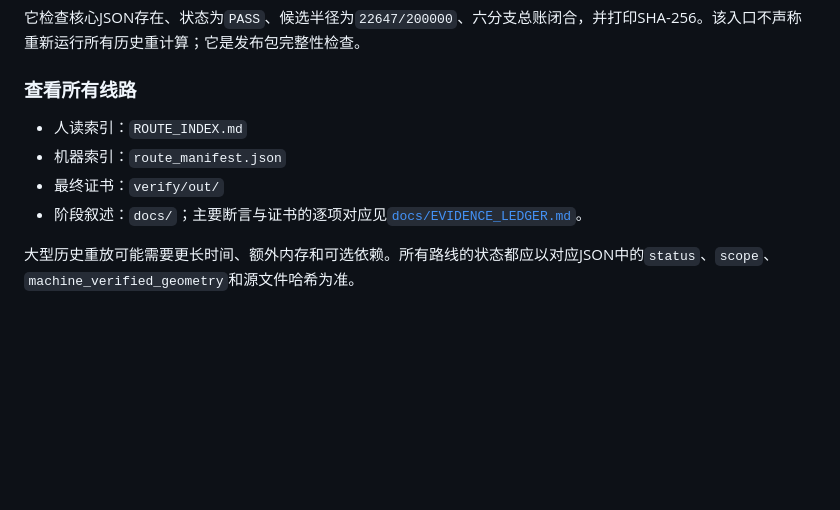
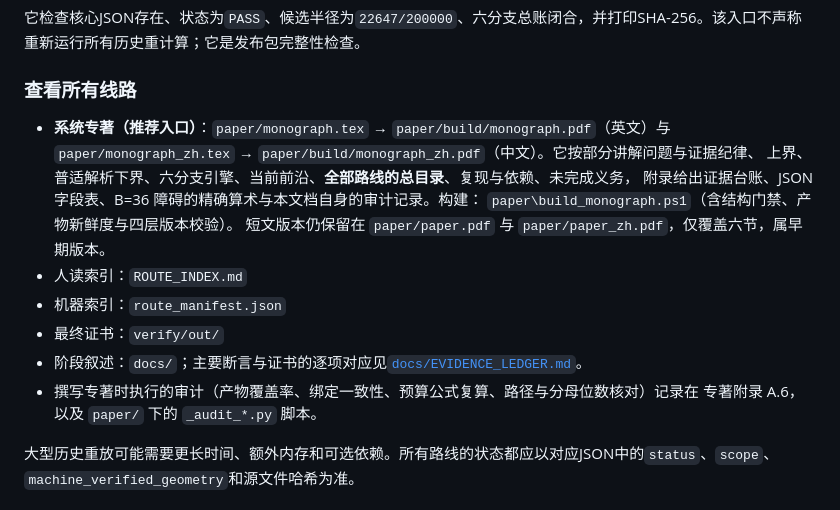
Before and after one commit to springoxn/disk-covering-100, a Markdown page: README.md, the part around the change. Rendered like a GitHub page; blank space fills up the shorter version.

Commit message:
Point the project README at the bilingual monograph and its audit scripts
- reading guide now starts from paper/monograph.pdf and paper/monograph_zh.pdf,
  with the short six-section paper kept as the earlier version
- records where the audit performed while writing the monograph lives: appendix A.6
  of the monograph plus the paper/_audit_*.py scripts

```diff
--- a/README.md
+++ b/README.md
@@ -187,10 +187,18 @@ python reproduce.py
 
 ### 查看所有线路
 
+- **系统专著（推荐入口）**：`paper/monograph.tex` → `paper/build/monograph.pdf`（英文）与
+  `paper/monograph_zh.tex` → `paper/build/monograph_zh.pdf`（中文）。它按部分讲解问题与证据纪律、
+  上界、普适解析下界、六分支引擎、当前前沿、**全部路线的总目录**、复现与依赖、未完成义务，
+  附录给出证据台账、JSON 字段表、B=36 障碍的精确算术与本文档自身的审计记录。构建：
+  `paper\build_monograph.ps1`（含结构门禁、产物新鲜度与四层版本校验）。
+  短文版本仍保留在 `paper/paper.pdf` 与 `paper/paper_zh.pdf`，仅覆盖六节，属早期版本。
 - 人读索引：`ROUTE_INDEX.md`
 - 机器索引：`route_manifest.json`
 - 最终证书：`verify/out/`
 - 阶段叙述：`docs/`；主要断言与证书的逐项对应见[`docs/EVIDENCE_LEDGER.md`](docs/EVIDENCE_LEDGER.md)。
+- 撰写专著时执行的审计（产物覆盖率、绑定一致性、预算公式复算、路径与分母位数核对）记录在
+  专著附录 A.6，以及 `paper/` 下的 `_audit_*.py` 脚本。
 
 大型历史重放可能需要更长时间、额外内存和可选依赖。所有路线的状态都应以对应JSON中的`status`、`scope`、`machine_verified_geometry`和源文件哈希为准。
 
```
